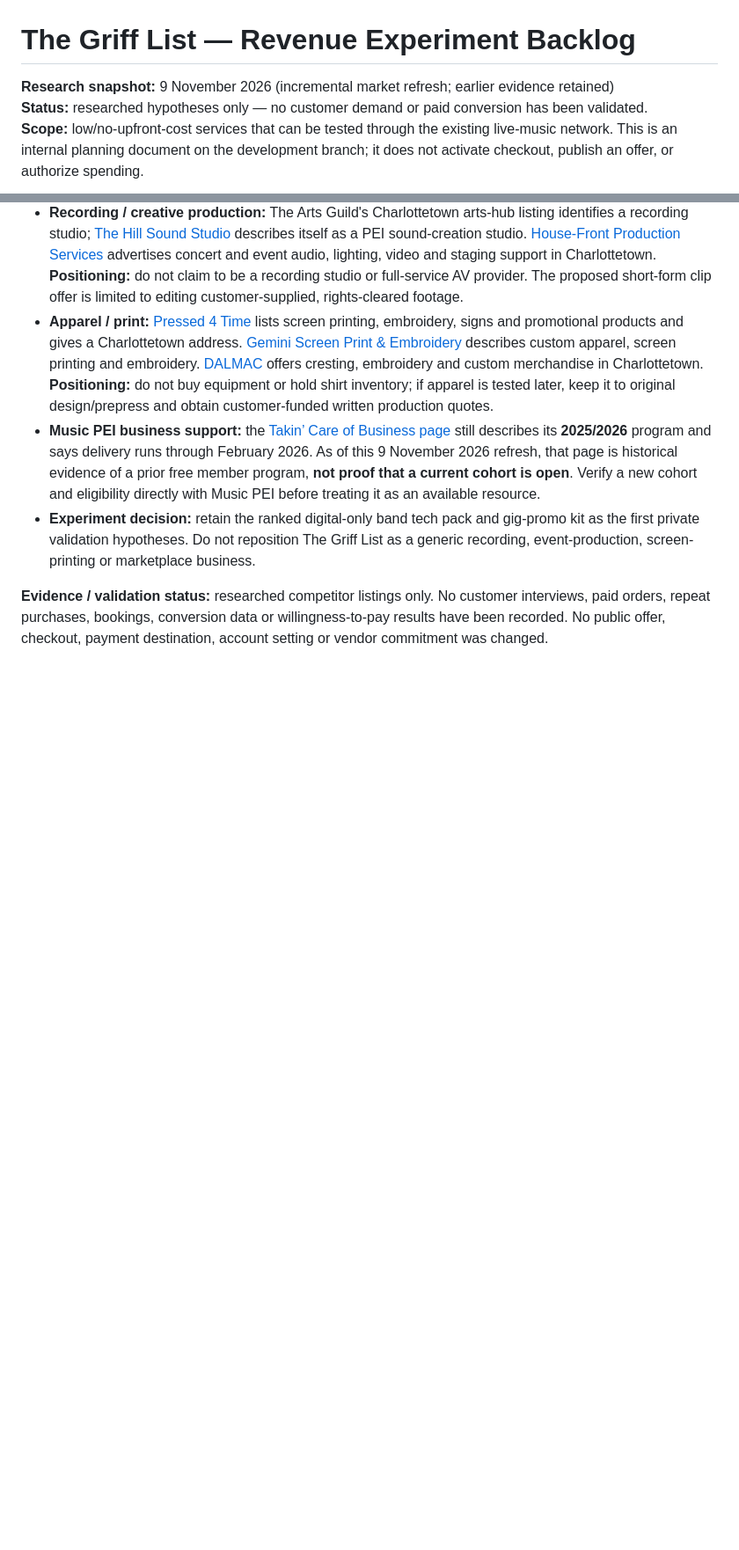
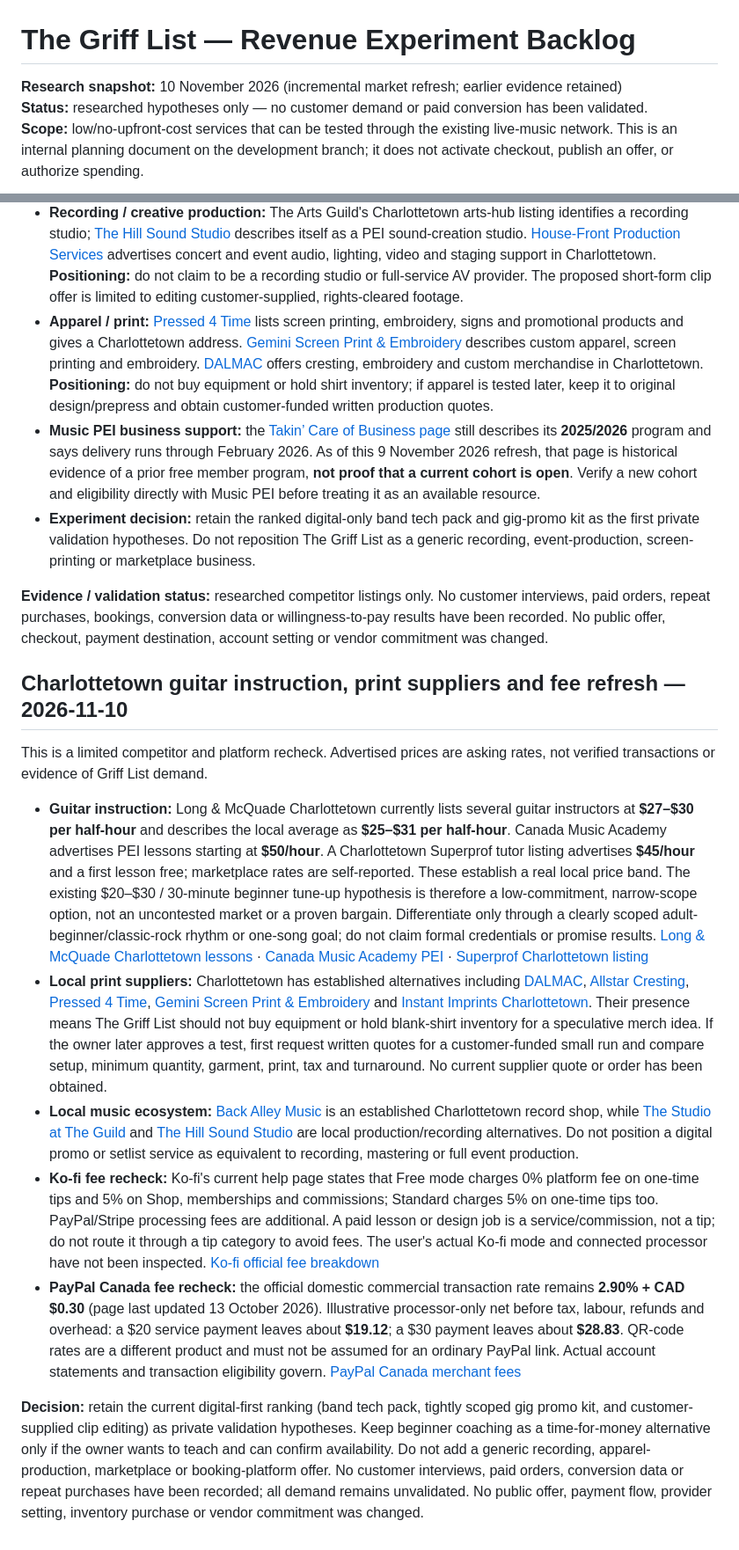
Before and after one commit to the-griff-list/the-griff-list.github.io, a Markdown page: REVENUE-EXPERIMENT-BACKLOG.md, 2 parts joined by grey strips. Shown at 88% size. Drawn GitHub-style; blank space fills up the shorter version.

Commit message:
docs: refresh PEI music-service and payment research

```diff
--- a/REVENUE-EXPERIMENT-BACKLOG.md
+++ b/REVENUE-EXPERIMENT-BACKLOG.md
@@ -1,6 +1,6 @@
 # The Griff List — Revenue Experiment Backlog
 
-**Research snapshot:** 9 November 2026 (incremental market refresh; earlier evidence retained)
+**Research snapshot:** 10 November 2026 (incremental market refresh; earlier evidence retained)
 **Status:** researched hypotheses only — no customer demand or paid conversion has been validated.
 **Scope:** low/no-upfront-cost services that can be tested through the existing live-music network. This is an internal planning document on the development branch; it does not activate checkout, publish an offer, or authorize spending.
 
@@ -107,3 +107,16 @@ This is a limited competitor check, not a demand study. Advertised services esta
 - **Experiment decision:** retain the ranked digital-only band tech pack and gig-promo kit as the first private validation hypotheses. Do not reposition The Griff List as a generic recording, event-production, screen-printing or marketplace business.
 
 **Evidence / validation status:** researched competitor listings only. No customer interviews, paid orders, repeat purchases, bookings, conversion data or willingness-to-pay results have been recorded. No public offer, checkout, payment destination, account setting or vendor commitment was changed.
+
+
+## Charlottetown guitar instruction, print suppliers and fee refresh — 2026-11-10
+
+This is a limited competitor and platform recheck. Advertised prices are asking rates, not verified transactions or evidence of Griff List demand.
+
+- **Guitar instruction:** Long & McQuade Charlottetown currently lists several guitar instructors at **$27–$30 per half-hour** and describes the local average as **$25–$31 per half-hour**. Canada Music Academy advertises PEI lessons starting at **$50/hour**. A Charlottetown Superprof tutor listing advertises **$45/hour** and a first lesson free; marketplace rates are self-reported. These establish a real local price band. The existing $20–$30 / 30-minute beginner tune-up hypothesis is therefore a low-commitment, narrow-scope option, not an uncontested market or a proven bargain. Differentiate only through a clearly scoped adult-beginner/classic-rock rhythm or one-song goal; do not claim formal credentials or promise results. [Long & McQuade Charlottetown lessons](https://www.long-mcquade.com/lessons/Prince-Edward-Island/Charlottetown/) · [Canada Music Academy PEI](https://canadamusicacademy.ca/music_lessons_in_PEI.html) · [Superprof Charlottetown listing](https://www.superprof.ca/guitar-instructor-supporting-students-building-strong-basics-rhythm-skills-and-creative-playing-with-years-experience-and.html)
+- **Local print suppliers:** Charlottetown has established alternatives including [DALMAC](https://dalmac.ca/cresting/), [Allstar Cresting](https://www.allstarcresting.com/), [Pressed 4 Time](https://www.pressed4time.ca/), [Gemini Screen Print & Embroidery](https://meetpei.com/member/gemini-serigraphie-et-broderie/) and [Instant Imprints Charlottetown](https://www.instantimprints.com/locations/pei/charlottetown). Their presence means The Griff List should not buy equipment or hold blank-shirt inventory for a speculative merch idea. If the owner later approves a test, first request written quotes for a customer-funded small run and compare setup, minimum quantity, garment, print, tax and turnaround. No current supplier quote or order has been obtained.
+- **Local music ecosystem:** [Back Alley Music](https://www.backalleymusicpei.ca/) is an established Charlottetown record shop, while [The Studio at The Guild](https://www.facebook.com/TheStudioAtTheGuild/) and [The Hill Sound Studio](https://thehillsoundstudio.com/index.html) are local production/recording alternatives. Do not position a digital promo or setlist service as equivalent to recording, mastering or full event production.
+- **Ko-fi fee recheck:** Ko-fi's current help page states that Free mode charges 0% platform fee on one-time tips and 5% on Shop, memberships and commissions; Standard charges 5% on one-time tips too. PayPal/Stripe processing fees are additional. A paid lesson or design job is a service/commission, not a tip; do not route it through a tip category to avoid fees. The user's actual Ko-fi mode and connected processor have not been inspected. [Ko-fi official fee breakdown](https://help.ko-fi.com/hc/en-us/articles/360002506494-Does-Ko-fi-take-a-fee)
+- **PayPal Canada fee recheck:** the official domestic commercial transaction rate remains **2.90% + CAD $0.30** (page last updated 13 October 2026). Illustrative processor-only net before tax, labour, refunds and overhead: a $20 service payment leaves about **$19.12**; a $30 payment leaves about **$28.83**. QR-code rates are a different product and must not be assumed for an ordinary PayPal link. Actual account statements and transaction eligibility govern. [PayPal Canada merchant fees](https://www.paypal.com/ca/business/paypal-business-fees)
+
+**Decision:** retain the current digital-first ranking (band tech pack, tightly scoped gig promo kit, and customer-supplied clip editing) as private validation hypotheses. Keep beginner coaching as a time-for-money alternative only if the owner wants to teach and can confirm availability. Do not add a generic recording, apparel-production, marketplace or booking-platform offer. No customer interviews, paid orders, conversion data or repeat purchases have been recorded; all demand remains unvalidated. No public offer, payment flow, provider setting, inventory purchase or vendor commitment was changed.
```
